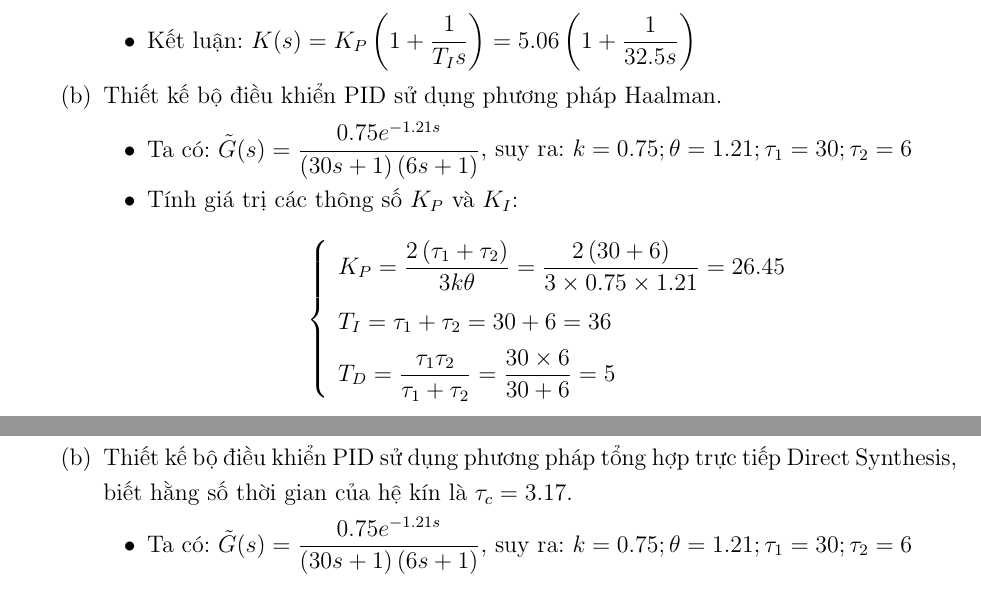
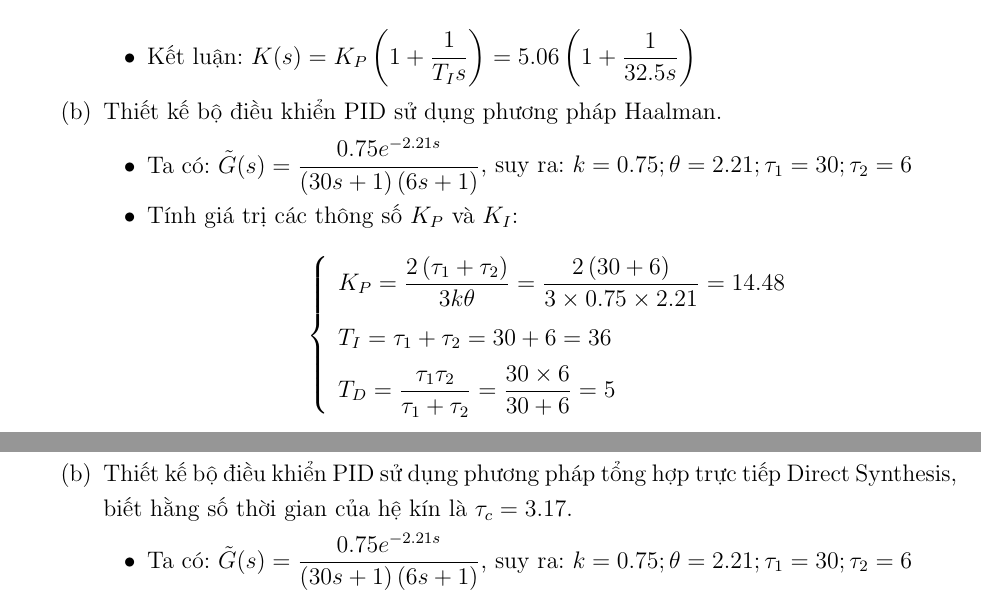
Before and after one commit to thiminhnhut/ProcessControl, a LaTeX document (chinhdinhbodieukhienPID/chinhdinhbodieukhienPID.tex, which reads chinhdinhbodieukhienPID/section/exercise/baitap1.tex): two parts of page 5 of 7, joined at a grey line, cut so that both start at the same text. Compiled offline with pdfLaTeX.

Commit message:
Fix bug: Xap xi ve Khau quan tinh bac 2 - BT1

```diff
--- a/chinhdinhbodieukhienPID/section/exercise/baitap1.tex
+++ b/chinhdinhbodieukhienPID/section/exercise/baitap1.tex
@@ -1,7 +1,7 @@
 \begin{exercise}
     Cho một thiết bị trao đổi nhiệt với hàm truyền từ tín hiệu điều khiển van dòng mang nhiệt và tín hiệu đo nhiệt độ ra của dòng quá trình là:
         \begin{align*}
-            G(s) = \dfrac{0.75e^{-1.2s}}{(30s + 1)(5s + 1)(2s+1)}
+            G(s) = \dfrac{0.75e^{-1.21s}}{(30s + 1)(5s + 1)(2s+1)}
         \end{align*}
     \begin{enumerate}
         \item Xấp xỉ hàm truyền theo quy tắc Skogestad:
@@ -51,2 +51,3 @@
                         \end{array}\right. \\
                         \Longrightarrow &
+                        \tilde{G}(s) = \dfrac{k e^{-\theta s}}{\left({\tau_1 s + 1}\right) \left({\tau_2 s + 1}\right)} = \dfrac{0.75 e^{-2.21s}}{\left({30s + 1}\right) \left({6s + 1}\right)}
@@ -70,16 +70,16 @@
                     \end{itemize}
                 \item Thiết kế bộ điều khiển PID sử dụng phương pháp Haalman.
                     \begin{itemize}
-                        \item Ta có: $\tilde{G}(s) = \dfrac{0.75 e^{-1.21 s}}{\left({30s + 1}\right) \left({6s + 1}\right)}$, suy ra: $k = 0.75; \theta = 1.21; \tau_1 = 30; \tau_2 = 6$
+                        \item Ta có: $\tilde{G}(s) = \dfrac{0.75 e^{-2.21 s}}{\left({30s + 1}\right) \left({6s + 1}\right)}$, suy ra: $k = 0.75; \theta = 2.21; \tau_1 = 30; \tau_2 = 6$
                         \item Tính giá trị các thông số $K_P$ và $K_I$:
                             \begin{align*}
                                 \left\{\begin{array}{l}
-                                    K_P = \dfrac{2 \left({\tau_1 + \tau_2}\right)}{3 k \theta} = \dfrac{2 \left({30 + 6}\right)}{3 \times 0.75 \times 1.21} = 26.45 \\
+                                    K_P = \dfrac{2 \left({\tau_1 + \tau_2}\right)}{3 k \theta} = \dfrac{2 \left({30 + 6}\right)}{3 \times 0.75 \times 2.21} = 14.48 \\
                                     T_I = \tau_1 + \tau_2 = 30 + 6 = 36 \\
                                     T_D = \dfrac{\tau_1 \tau_2}{\tau_1 + \tau_2} = \dfrac{30 \times 6}{30 + 6} = 5
                                 \end{array}\right.
                             \end{align*}
-                        \item Kết luận: $K(s) = K_P \left({1 + \dfrac{1}{T_I s} + T_D s}\right) = 26.45 \left({1 + \dfrac{1}{36s} + 5s}\right)$
+                        \item Kết luận: $K(s) = K_P \left({1 + \dfrac{1}{T_I s} + T_D s}\right) = 14.48 \left({1 + \dfrac{1}{36s} + 5s}\right)$
                     \end{itemize}
             \end{enumerate}
 
@@ -100,7 +100,7 @@
 
             \item Thiết kế bộ điều khiển PID sử dụng phương pháp tổng hợp trực tiếp Direct Synthesis, biết hằng số thời gian của hệ kín là $\tau_c = 3.17$.
                 \begin{itemize}
-                    \item Ta có: $\tilde{G}(s) = \dfrac{0.75 e^{-1.21 s}}{\left({30s + 1}\right) \left({6s + 1}\right)}$, suy ra: $k = 0.75; \theta = 1.21; \tau_1 = 30; \tau_2 = 6$
+                    \item Ta có: $\tilde{G}(s) = \dfrac{0.75 e^{-2.21 s}}{\left({30s + 1}\right) \left({6s + 1}\right)}$, suy ra: $k = 0.75; \theta = 2.21; \tau_1 = 30; \tau_2 = 6$
                     \item Tính giá trị các thông số $K_P$, $K_I$ và $T_D$:
                         \begin{align*}
                             \left\{\begin{array}{l}
```
Also changed, not shown: chinhdinhbodieukhienPID/chinhdinhbodieukhienPID.pdf, chinhdinhbodieukhienPID/section/exercise/baitap1.tex (7 more changed lines).
